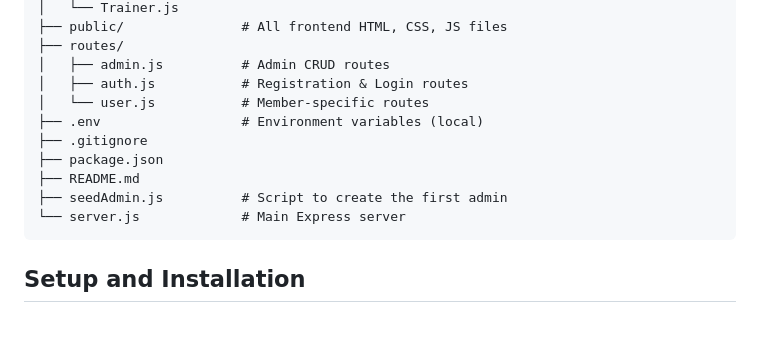
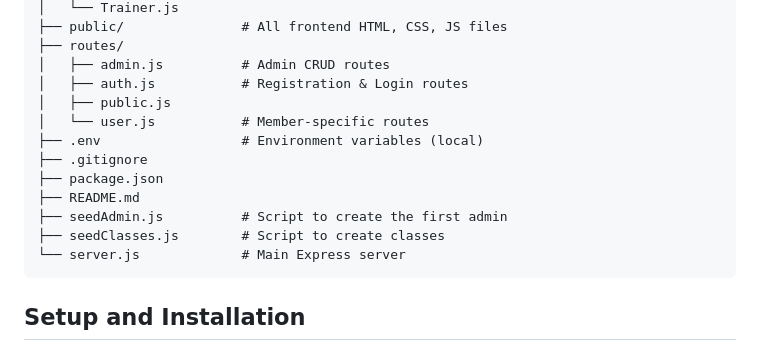
Before and after one commit to keshav6740/Gym-Management-System, a Markdown page: README.md, the part around the change. Drawn GitHub-style; blank space fills up the shorter version.

````diff
--- a/README.md
+++ b/README.md
@@ -76,12 +76,14 @@ Welcome to FlexFusion Elite, a full-stack web application designed to manage a p
 ├── routes/
 │   ├── admin.js          # Admin CRUD routes
 │   ├── auth.js           # Registration & Login routes
+│   ├── public.js
 │   └── user.js           # Member-specific routes
 ├── .env                  # Environment variables (local)
 ├── .gitignore
 ├── package.json
 ├── README.md
 ├── seedAdmin.js          # Script to create the first admin
+├── seedClasses.js        # Script to create classes
 └── server.js             # Main Express server
 ```
 
````
